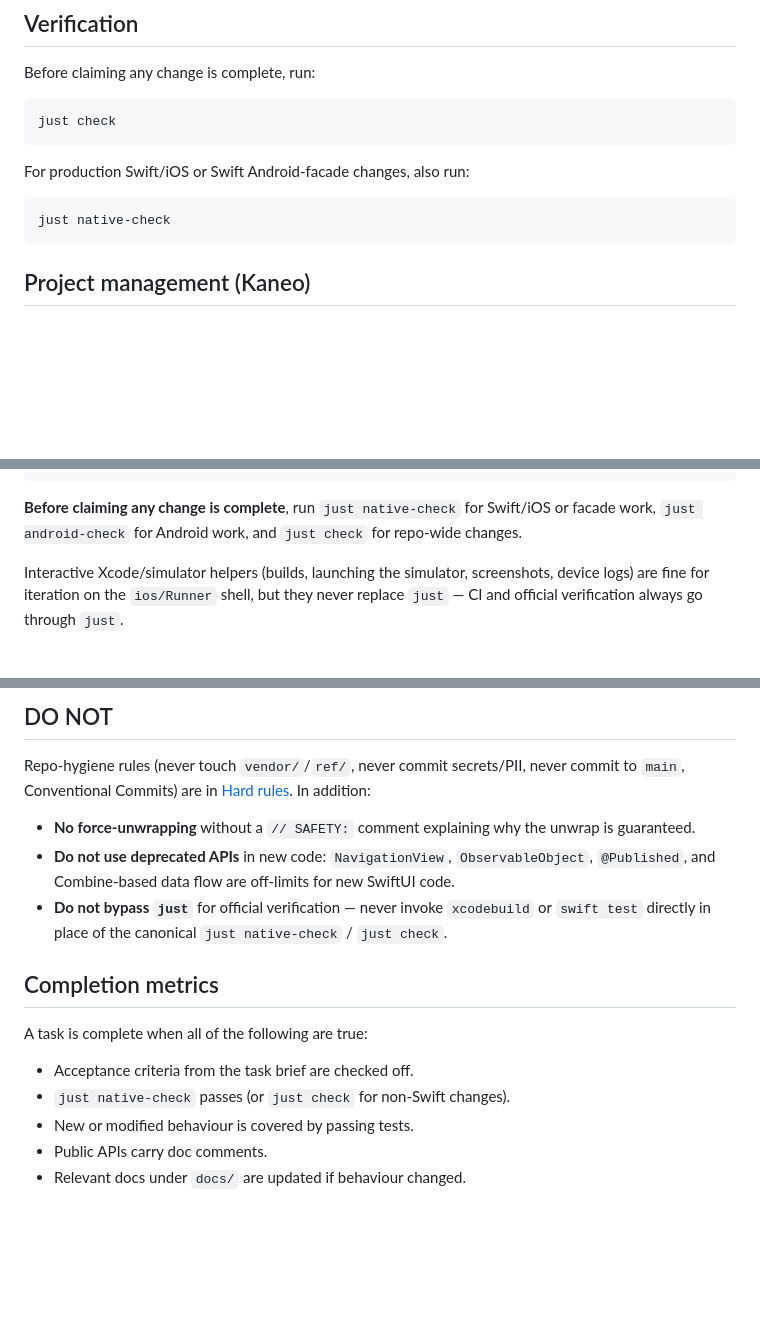
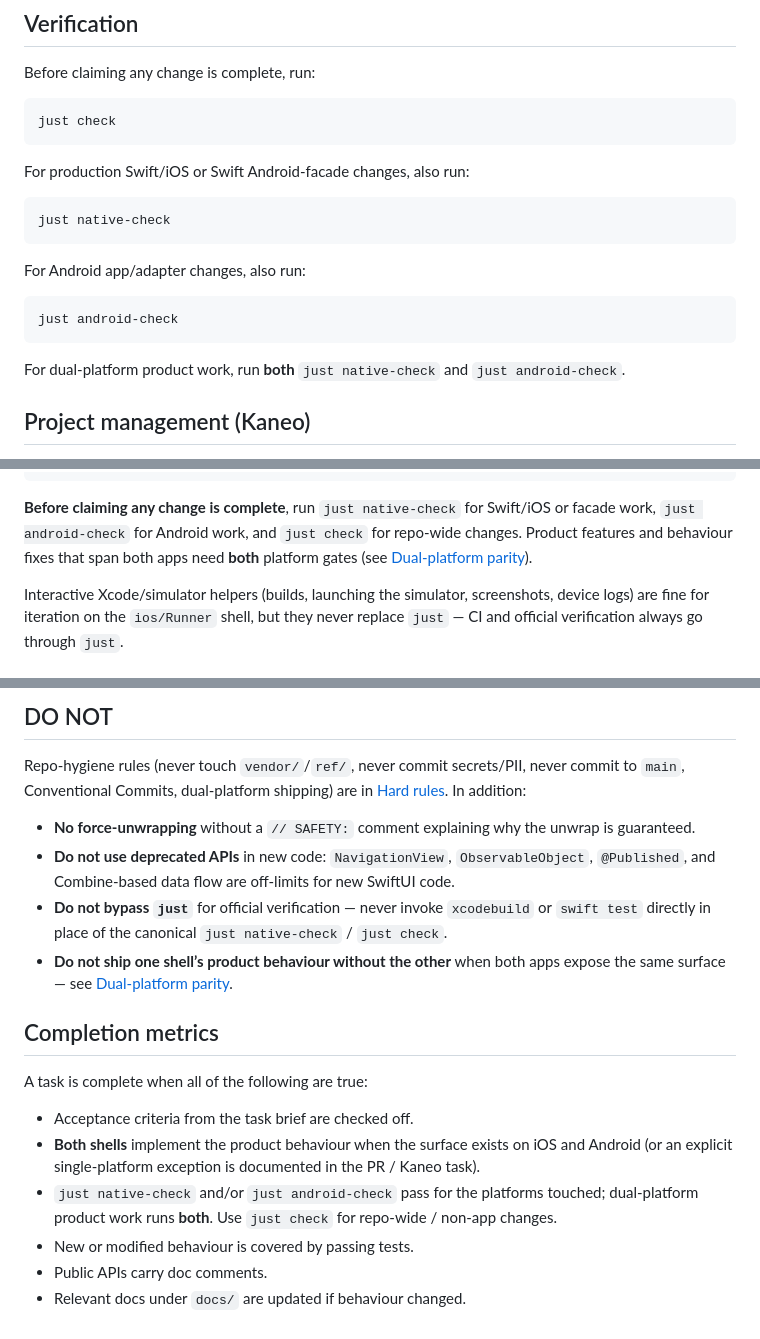
Before and after one commit to erik-sutton95/OpenZCine, a Markdown page: AGENTS.md, 3 parts joined by grey strips. GitHub-like rendering; blank space fills up the shorter version.

````diff
--- a/AGENTS.md
+++ b/AGENTS.md
@@ -79,6 +144,14 @@ For production Swift/iOS or Swift Android-facade changes, also run:
 ```sh
 just native-check
 ```
+
+For Android app/adapter changes, also run:
+
+```sh
+just android-check
+```
+
+For dual-platform product work, run **both** `just native-check` and `just android-check`.
 
 ## Project management (Kaneo)
 
@@ -128,7 +201,9 @@ just android-release-check # Verify the signed phone/Wear release pair and runti
 ```
 
 **Before claiming any change is complete**, run `just native-check` for Swift/iOS or facade work,
-`just android-check` for Android work, and `just check` for repo-wide changes.
+`just android-check` for Android work, and `just check` for repo-wide changes. Product features and
+behaviour fixes that span both apps need **both** platform gates (see
+[Dual-platform parity](#dual-platform-parity-ios--android)).
 
 Interactive Xcode/simulator helpers (builds, launching the simulator, screenshots, device logs)
 are fine for iteration on the `ios/Runner` shell, but they never replace `just` — CI and official
@@ -263,20 +338,25 @@ This keeps the main feature-branch checkout free for parallel work, folded in on
 ## DO NOT
 
 Repo-hygiene rules (never touch `vendor/`/`ref/`, never commit secrets/PII, never commit to `main`,
-Conventional Commits) are in [Hard rules](#hard-rules). In addition:
+Conventional Commits, dual-platform shipping) are in [Hard rules](#hard-rules). In addition:
 
 - **No force-unwrapping** without a `// SAFETY:` comment explaining why the unwrap is guaranteed.
 - **Do not use deprecated APIs** in new code: `NavigationView`, `ObservableObject`, `@Published`,
   and Combine-based data flow are off-limits for new SwiftUI code.
 - **Do not bypass `just`** for official verification — never invoke `xcodebuild` or `swift test`
   directly in place of the canonical `just native-check` / `just check`.
+- **Do not ship one shell’s product behaviour without the other** when both apps expose the same
+  surface — see [Dual-platform parity](#dual-platform-parity-ios--android).
 
 ## Completion metrics
 
 A task is complete when all of the following are true:
 
 - Acceptance criteria from the task brief are checked off.
-- `just native-check` passes (or `just check` for non-Swift changes).
+- **Both shells** implement the product behaviour when the surface exists on iOS and Android
+  (or an explicit single-platform exception is documented in the PR / Kaneo task).
+- `just native-check` and/or `just android-check` pass for the platforms touched; dual-platform
+  product work runs **both**. Use `just check` for repo-wide / non-app changes.
 - New or modified behaviour is covered by passing tests.
 - Public APIs carry doc comments.
 - Relevant docs under `docs/` are updated if behaviour changed.
````
Also changed, not shown: other parts of AGENTS.md (+65 -0 lines).
